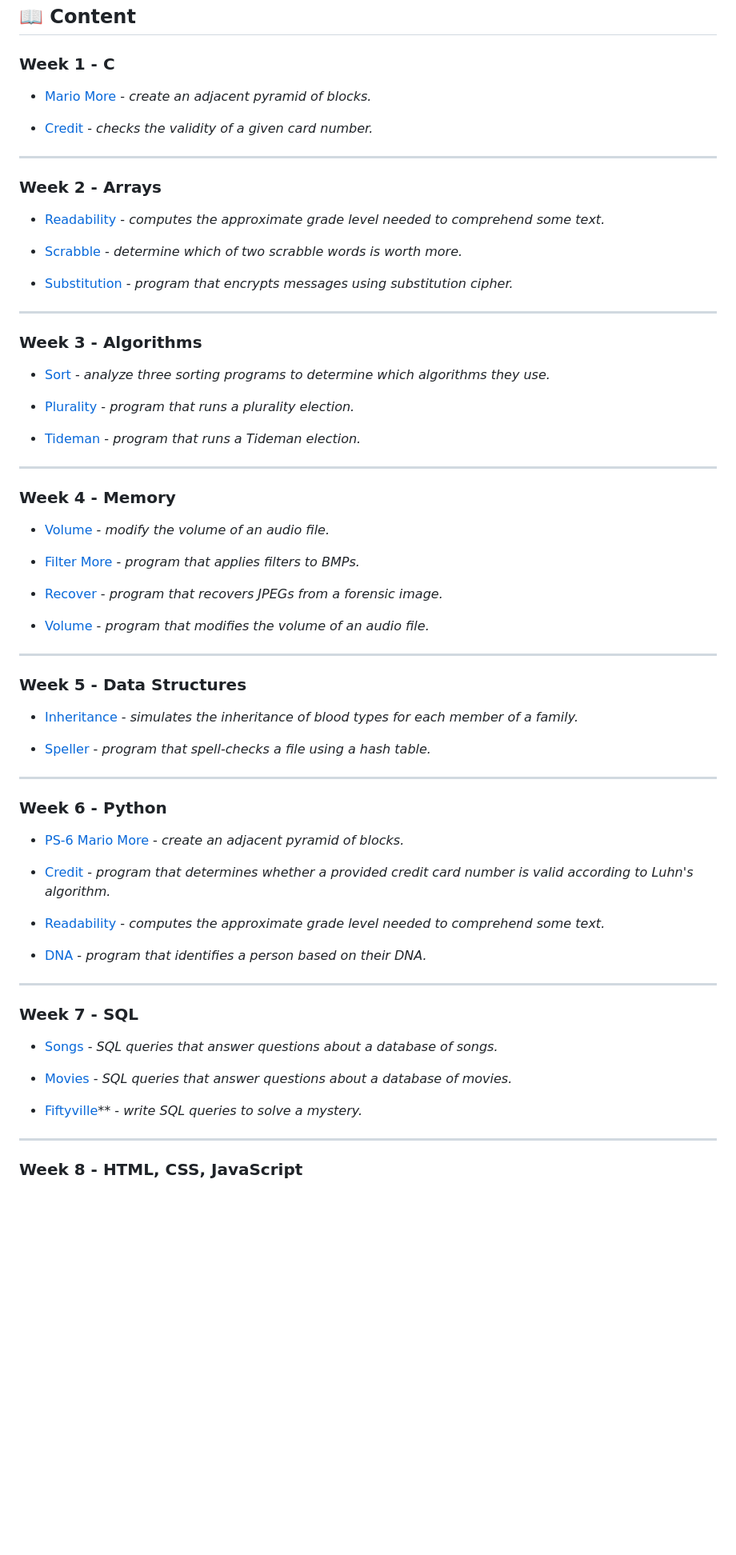
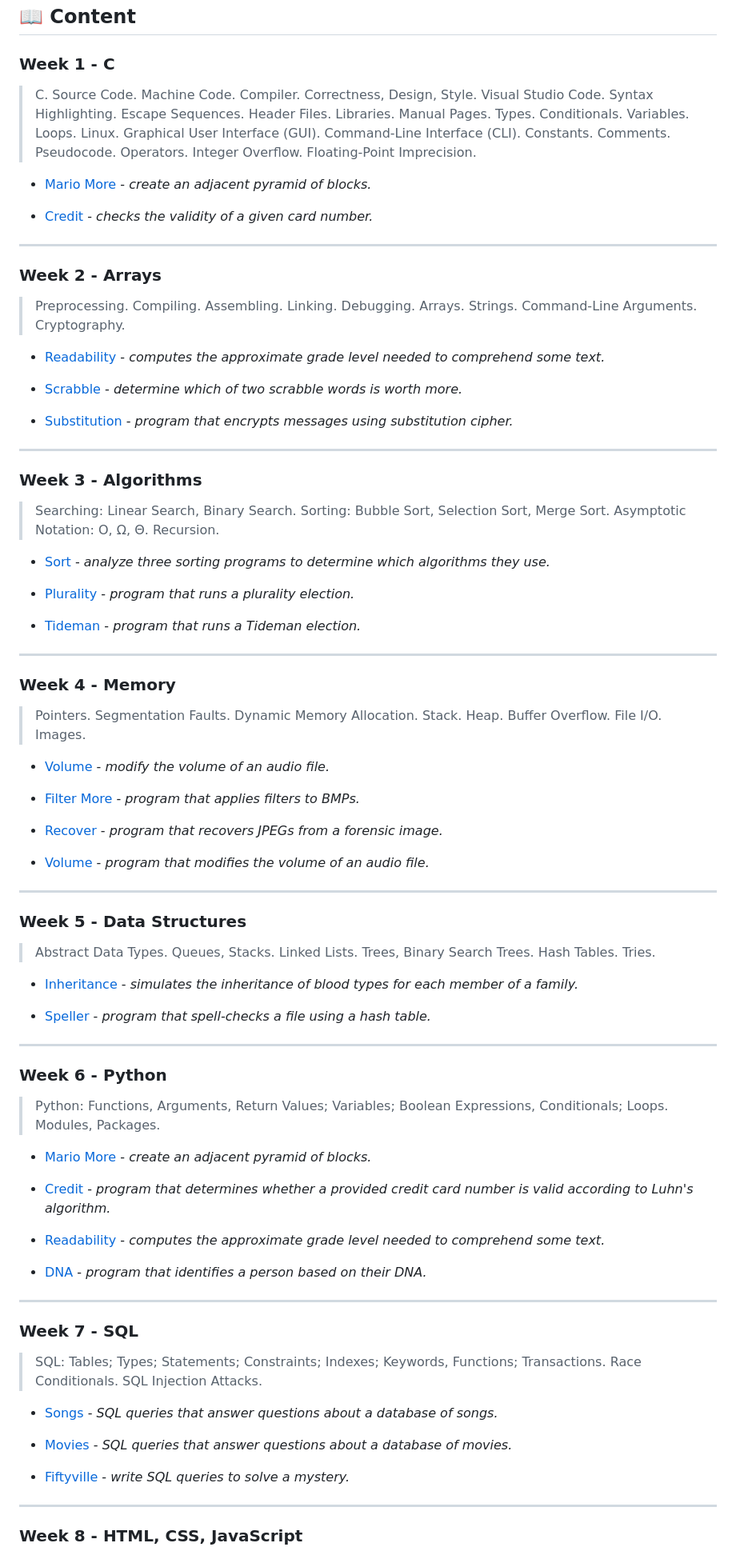
Before and after one commit to irene-fabbri/cs50-introtocs, a Markdown page: README.md, the part around one of its changes. Shown at 80% size. Drawn GitHub-style; blank space fills up the shorter version.

Commit message:
Update README.md with description of each week's topic

```diff
--- a/README.md
+++ b/README.md
@@ -6,6 +6,7 @@
 ## :book: **Content**
 
 ### Week 1 - C
+> C. Source Code. Machine Code. Compiler. Correctness, Design, Style. Visual Studio Code. Syntax Highlighting. Escape Sequences. Header Files. Libraries. Manual Pages. Types. Conditionals. Variables. Loops. Linux. Graphical User Interface (GUI). Command-Line Interface (CLI). Constants. Comments. Pseudocode. Operators. Integer Overflow. Floating-Point Imprecision.
 
 - [Mario More](week1_C/mario-more/mario.c) - _create an adjacent pyramid of blocks._
 
@@ -14,6 +15,8 @@
 ---
 
 ### Week 2 - Arrays
+> Preprocessing. Compiling. Assembling. Linking. Debugging. Arrays. Strings. Command-Line Arguments. Cryptography.
+
 - [Readability](week2_arrays/readability/readability.c) - _computes the approximate grade level needed to comprehend some text._
 
 - [Scrabble](week2_arrays/scrabble/scrabble.c) - _determine which of two scrabble words is worth more._
@@ -23,6 +26,7 @@
 ---
 
 ### Week 3 - Algorithms
+> Searching: Linear Search, Binary Search. Sorting: Bubble Sort, Selection Sort, Merge Sort. Asymptotic Notation: O, Ω, Θ. Recursion.
 
 - [Sort](week3_algorithms/sort) - _analyze three sorting programs to determine which algorithms they use._
 
@@ -33,6 +37,7 @@
 ---
 
 ### Week 4 - Memory
+> Pointers. Segmentation Faults. Dynamic Memory Allocation. Stack. Heap. Buffer Overflow. File I/O. Images.
 - [Volume](week4_memory/volume/volume.c) - _modify the volume of an audio file._
 
 - [Filter More](week4_memory/filter/filter-more/filter.c) - _program that applies filters to BMPs._
@@ -44,6 +49,7 @@
 ---
 
 ### Week 5 - Data Structures
+> Abstract Data Types. Queues, Stacks. Linked Lists. Trees, Binary Search Trees. Hash Tables. Tries.
 
 - [Inheritance](week5_data_structures/inheritance/inheritance.c) - _simulates the inheritance of blood types for each member of a family._
 
@@ -52,8 +58,9 @@
 ---
 
 ### Week 6 - Python
+> Python: Functions, Arguments, Return Values; Variables; Boolean Expressions, Conditionals; Loops. Modules, Packages.
 
-- [PS-6 Mario More](week6_python/sentimental-mario-more/mario.py) - _create an adjacent pyramid of blocks._
+- [Mario More](week6_python/sentimental-mario-more/mario.py) - _create an adjacent pyramid of blocks._
 
 - [Credit](week6_python/sentimental-credit/credit.py) - _program that determines whether a provided credit card number is valid according to Luhn's algorithm._
 
@@ -64,12 +71,13 @@
 ---
 
 ### Week 7 - SQL
+> SQL: Tables; Types; Statements; Constraints; Indexes; Keywords, Functions; Transactions. Race Conditionals. SQL Injection Attacks.
 
 - [Songs](week7_SQL/songs/) - _SQL queries that answer questions about a database of songs._
 
 - [Movies](week7_SQL/movies/) - _SQL queries that answer questions about a database of movies._
 
-- [Fiftyville](week7_SQL/fiftyville/)** - _write SQL queries to solve a mystery._
+- [Fiftyville](week7_SQL/fiftyville/) - _write SQL queries to solve a mystery._
 
 ---
 
```
Also changed, not shown: other parts of README.md (+3 -0 lines).
